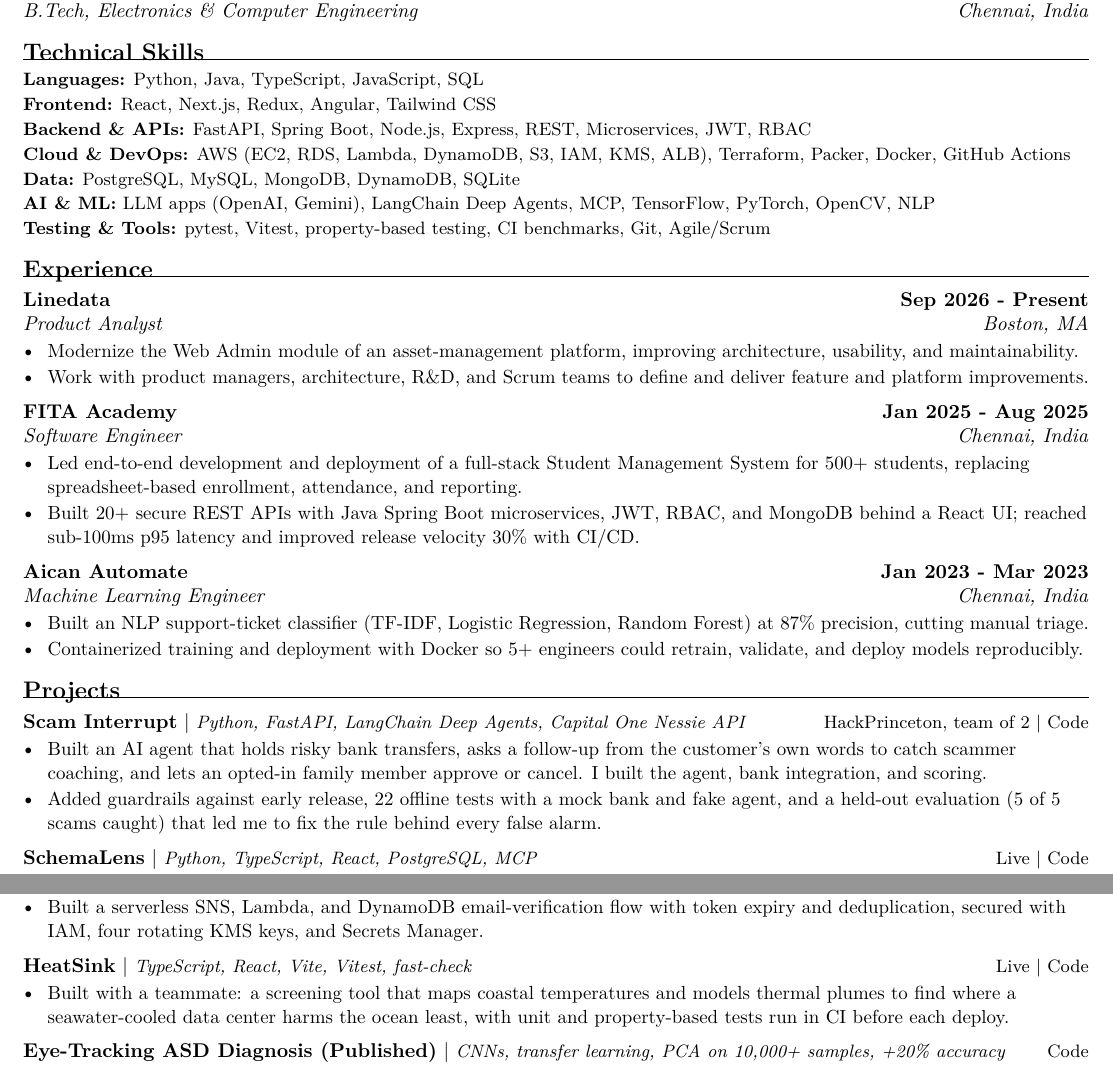
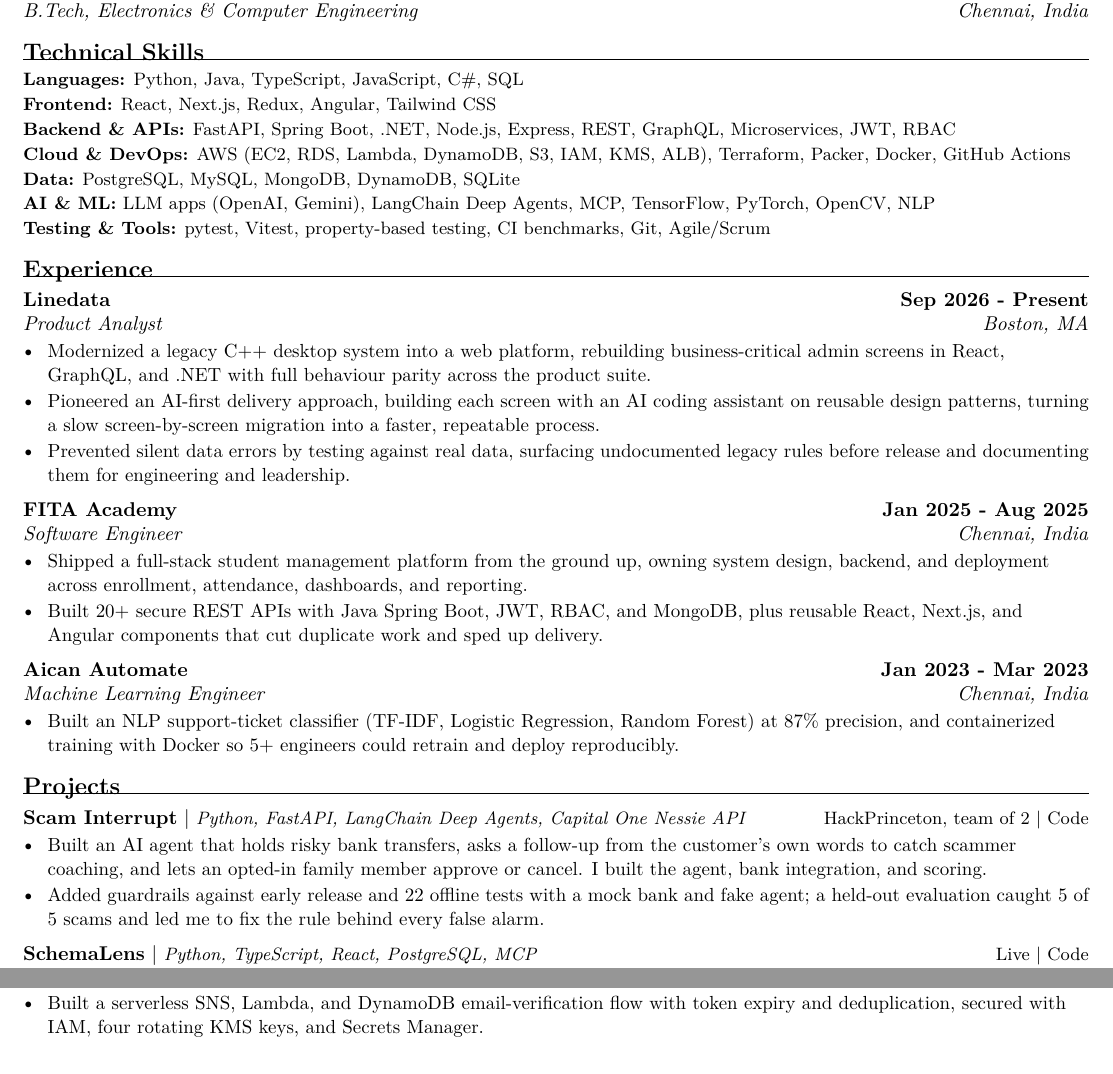
Before and after one commit to KeerthanaDeviGovindaraj/Portfolio, a LaTeX CV (resume/resume.tex): two parts of the page, joined at a grey line, cut so that both start at the same text. Compiled offline with pdfLaTeX.

Commit message:
Resume: new Linedata bullets (C++ to web, AI-first delivery, data-safety), tighten FITA, trim to 3 SDE projects

```diff
--- a/resume/resume.tex
+++ b/resume/resume.tex
@@ -68,9 +68,9 @@
 \section{Technical Skills}
 \vspace{1pt}
 {\small
-\skill{Languages}{Python, Java, TypeScript, JavaScript, SQL}
+\skill{Languages}{Python, Java, TypeScript, JavaScript, C\#, SQL}
 \skill{Frontend}{React, Next.js, Redux, Angular, Tailwind CSS}
-\skill{Backend \& APIs}{FastAPI, Spring Boot, Node.js, Express, REST, Microservices, JWT, RBAC}
+\skill{Backend \& APIs}{FastAPI, Spring Boot, .NET, Node.js, Express, REST, GraphQL, Microservices, JWT, RBAC}
 \skill{Cloud \& DevOps}{AWS (EC2, RDS, Lambda, DynamoDB, S3, IAM, KMS, ALB), Terraform, Packer, Docker, GitHub Actions}
 \skill{Data}{PostgreSQL, MySQL, MongoDB, DynamoDB, SQLite}
 \skill{AI \& ML}{LLM apps (OpenAI, Gemini), LangChain Deep Agents, MCP, TensorFlow, PyTorch, OpenCV, NLP}
@@ -80,20 +80,20 @@
 \section{Experience}
 \subhead{Linedata}{Sep 2026 - Present}{Product Analyst}{Boston, MA}
 \begin{bullets}
-  \bi{Modernize the Web Admin module of an asset-management platform, improving architecture, usability, and maintainability.}
-  \bi{Work with product managers, architecture, R\&D, and Scrum teams to define and deliver feature and platform improvements.}
+  \bi{Modernized a legacy C++ desktop system into a web platform, rebuilding business-critical admin screens in React, GraphQL, and .NET with full behaviour parity across the product suite.}
+  \bi{Pioneered an AI-first delivery approach, building each screen with an AI coding assistant on reusable design patterns, turning a slow screen-by-screen migration into a faster, repeatable process.}
+  \bi{Prevented silent data errors by testing against real data, surfacing undocumented legacy rules before release and documenting them for engineering and leadership.}
 \end{bullets}
 
 \subhead{FITA Academy}{Jan 2025 - Aug 2025}{Software Engineer}{Chennai, India}
 \begin{bullets}
-  \bi{Led end-to-end development and deployment of a full-stack Student Management System for 500+ students, replacing spreadsheet-based enrollment, attendance, and reporting.}
-  \bi{Built 20+ secure REST APIs with Java Spring Boot microservices, JWT, RBAC, and MongoDB behind a React UI; reached sub-100ms p95 latency and improved release velocity 30\% with CI/CD.}
+  \bi{Shipped a full-stack student management platform from the ground up, owning system design, backend, and deployment across enrollment, attendance, dashboards, and reporting.}
+  \bi{Built 20+ secure REST APIs with Java Spring Boot, JWT, RBAC, and MongoDB, plus reusable React, Next.js, and Angular components that cut duplicate work and sped up delivery.}
 \end{bullets}
 
 \subhead{Aican Automate}{Jan 2023 - Mar 2023}{Machine Learning Engineer}{Chennai, India}
 \begin{bullets}
-  \bi{Built an NLP support-ticket classifier (TF-IDF, Logistic Regression, Random Forest) at 87\% precision, cutting manual triage.}
-  \bi{Containerized training and deployment with Docker so 5+ engineers could retrain, validate, and deploy models reproducibly.}
+  \bi{Built an NLP support-ticket classifier (TF-IDF, Logistic Regression, Random Forest) at 87\% precision, and containerized training with Docker so 5+ engineers could retrain and deploy reproducibly.}
 \end{bullets}
 
 % ----- Projects -----
@@ -102,7 +102,7 @@
      {HackPrinceton, team of 2 \textbar{} \href{https://github.com/KeerthanaDeviGovindaraj/scam_interrupt}{Code}}
 \begin{bullets}
   \bi{Built an AI agent that holds risky bank transfers, asks a follow-up from the customer's own words to catch scammer coaching, and lets an opted-in family member approve or cancel. I built the agent, bank integration, and scoring.}
-  \bi{Added guardrails against early release, 22 offline tests with a mock bank and fake agent, and a held-out evaluation (5 of 5 scams caught) that led me to fix the rule behind every false alarm.}
+  \bi{Added guardrails against early release and 22 offline tests with a mock bank and fake agent; a held-out evaluation caught 5 of 5 scams and led me to fix the rule behind every false alarm.}
 \end{bullets}
 
 \proj{SchemaLens}{Python, TypeScript, React, PostgreSQL, MCP}
@@ -119,13 +119,4 @@
   \bi{Built a serverless SNS, Lambda, and DynamoDB email-verification flow with token expiry and deduplication, secured with IAM, four rotating KMS keys, and Secrets Manager.}
 \end{bullets}
 
-\proj{HeatSink}{TypeScript, React, Vite, Vitest, fast-check}
-     {\href{https://keerthanadevigovindaraj.github.io/HeatSink/}{Live} \textbar{} \href{https://github.com/KeerthanaDeviGovindaraj/HeatSink}{Code}}
-\begin{bullets}
-  \bi{Built with a teammate: a screening tool that maps coastal temperatures and models thermal plumes to find where a seawater-cooled data center harms the ocean least, with unit and property-based tests run in CI before each deploy.}
-\end{bullets}
-
-\proj{Eye-Tracking ASD Diagnosis (Published)}{CNNs, transfer learning, PCA on 10,000+ samples, +20\% accuracy}
-     {\href{https://github.com/KeerthanaDeviGovindaraj/Autism_Eye}{Code}}
-
 \end{document}
```
Also changed, not shown: Keerthana_Devi_Govindaraj_Resume-SDE.pdf, resume/resume.pdf.
